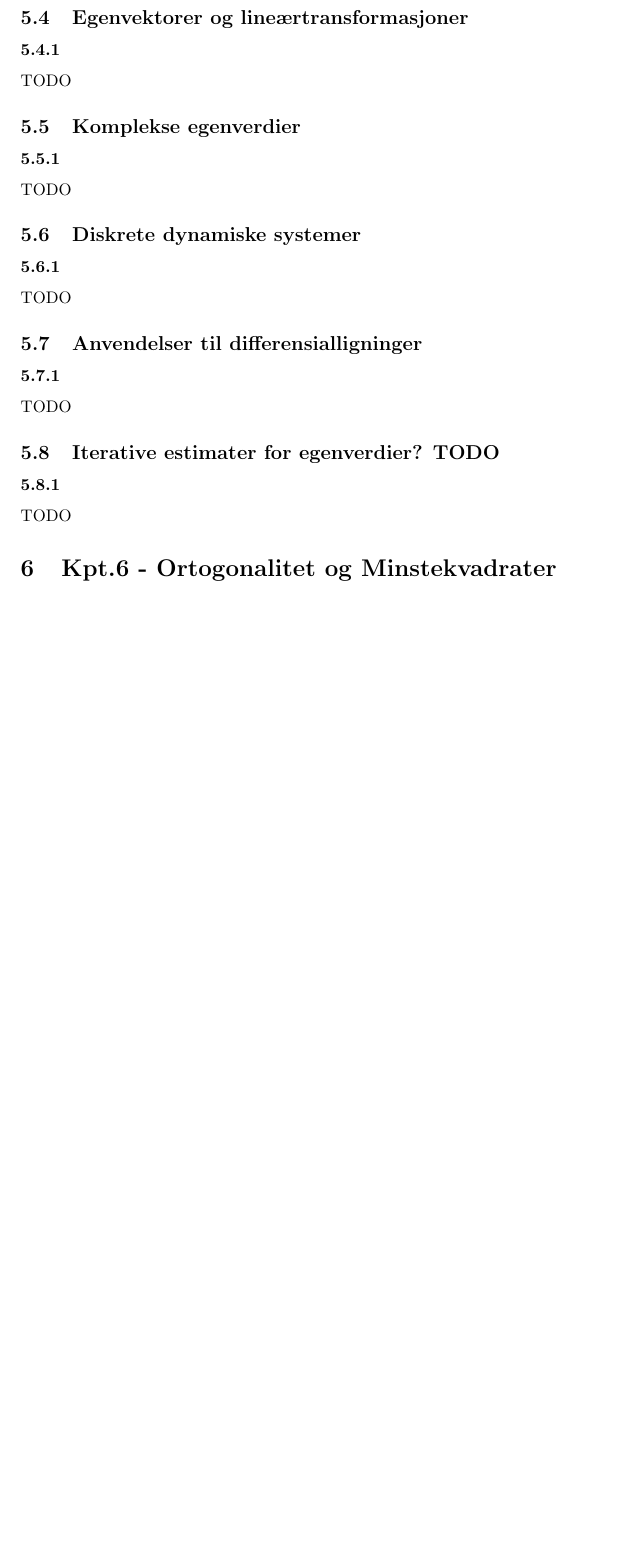
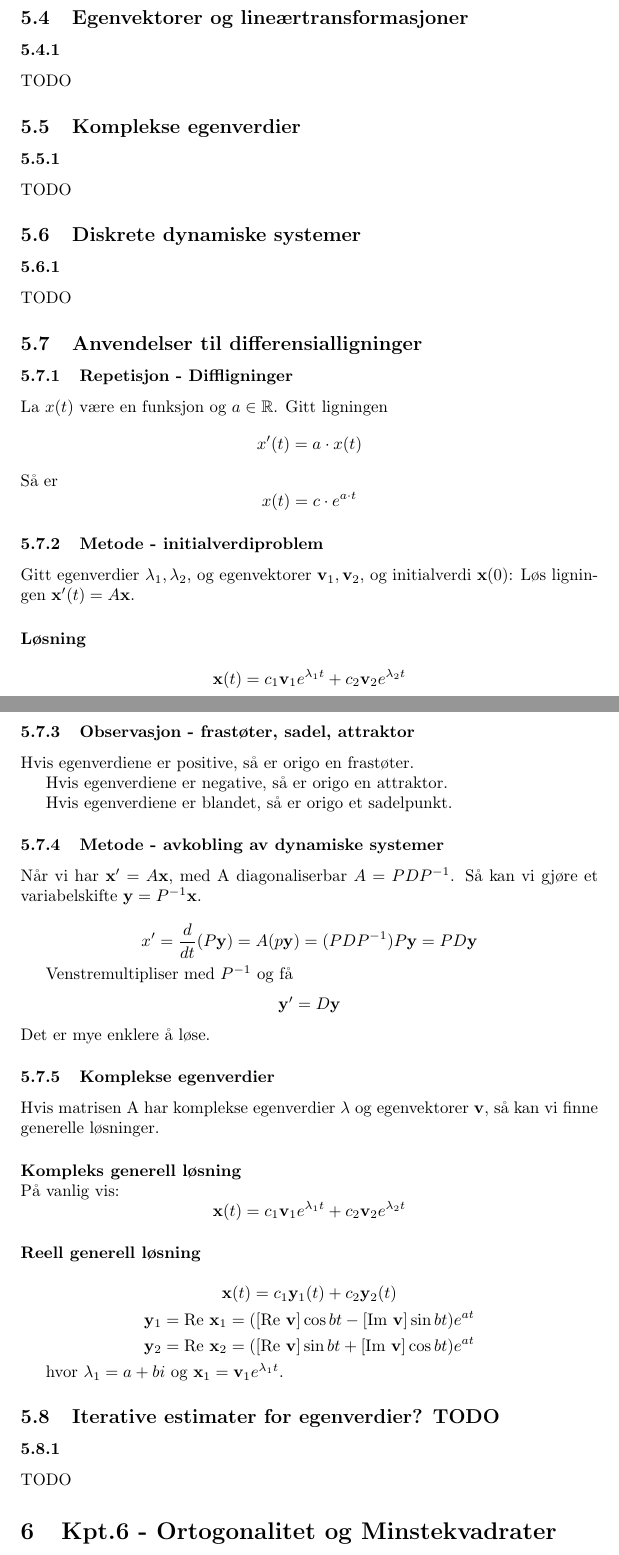
Before and after one commit to byllgrim/mat1120, a LaTeX document (mat1120.tex, which reads style.sty, tex/57met1.tex, tex/57met2.tex): part of page 8 of 10 before the commit and two parts of pages 8 and 9 of 11 after it, the two joined at a grey line, cut so that both start at the same text, the shorter picture padded with empty space. Compiled offline with pdfLaTeX.

Commit message:
fullfør 5.7

```diff
--- a/mat1120.tex
+++ b/mat1120.tex
@@ -96,8 +96,16 @@
       \subsubsection{}
         TODO
     \subsection{Anvendelser til differensialligninger}
-      \subsubsection{}
-        TODO
+      \subsubsection{Repetisjon - Diffligninger}
+        \input{./tex/57rep1}
+      \subsubsection{Metode - initialverdiproblem}
+        \input{./tex/57met1}
+      \subsubsection{Observasjon - frastøter, sadel, attraktor}
+        \input{./tex/57obs1}
+      \subsubsection{Metode - avkobling av dynamiske systemer}
+        \input{./tex/57met2}
+      \subsubsection{Komplekse egenverdier}
+        \input{./tex/57met3}
     \subsection{Iterative estimater for egenverdier? TODO}
       \subsubsection{}
         TODO
--- a/style.sty
+++ b/style.sty
@@ -10,6 +10,7 @@
 \newcommand{\vecv}{\mathbf{v}}
 \newcommand{\vecw}{\mathbf{w}}
 \newcommand{\vecx}{\mathbf{x}}
+\newcommand{\vecy}{\mathbf{y}}
 \newcommand{\vecO}{\mathbf{0}}
 % TODO \newcommand{\vec}[1]{\mathbf{#1}}
 
@@ -17,6 +18,8 @@
 \newcommand{\Nul}[1]{\text{Nul}(#1)}
 \newcommand{\Col}[1]{\text{Col}(#1)}
 \newcommand{\Dim}[1]{\text{Dim}(#1)}
+\newcommand{\re}{\text{Re}\ }
+\newcommand{\im}{\text{Im}\ }
 
 \newcommand{\B}{\mathcal{B}} % TODO fix old code
 \newcommand{\R}{\mathbb{R}} % TODO fiks gammel kode
--- /dev/null
+++ b/tex/57met1.tex
@@ -0,0 +1,7 @@
+Gitt egenverdier $\lambda_1,\lambda_2$,
+og egenvektorer $\vecv_1, \vecv_2$,
+og initialverdi $\vecx(0)$:
+Løs ligningen $\vecx'(t) = A\vecx$.
+
+\paragraph{Løsning} \hfill \\
+$$\vecx(t) = c_1\vecv_1 e^{\lambda_1t} + c_2\vecv_2 e^{\lambda_2t}$$
--- /dev/null
+++ b/tex/57met2.tex
@@ -0,0 +1,11 @@
+Når vi har $\vecx' = A\vecx$, med A diagonaliserbar $A = PDP^{-1}$.
+Så kan vi gjøre et variabelskifte $\vecy = P^{-1}\vecx$.
+
+$$x' = \frac{d}{dt}(P\vecy)
+     = A (p\vecy)
+     = (PDP^{-1})P\vecy
+     = PD\vecy$$
+
+Venstremultipliser med $P^{-1}$ og få
+$$\vecy' = D\vecy$$
+Det er mye enklere å løse.
--- /dev/null
+++ b/tex/57met3.tex
@@ -0,0 +1,19 @@
+Hvis matrisen A har komplekse egenverdier $\lambda$ og egenvektorer $\vecv$,
+så kan vi finne generelle løsninger.
+
+
+
+\paragraph{Kompleks generell løsning} \hfill \\
+På vanlig vis:
+$$\vecx(t) = c_1\vecv_1e^{\lambda_1t} + c_2\vecv_2e^{\lambda_2t}$$
+
+
+
+\paragraph{Reell generell løsning} \hfill \\
+$$\vecx(t) = c_1\vecy_1(t) + c_2\vecy_2(t)$$
+$$\vecy_1 = \re\vecx_1
+          = ([\re\vecv]\cos{bt} - [\im\vecv]\sin{bt})e^{at}$$
+$$\vecy_2 = \re\vecx_2
+          = ([\re\vecv]\sin{bt} + [\im\vecv]\cos{bt})e^{at}$$
+
+hvor $\lambda_1 = a + bi$ og $\vecx_1 = \vecv_1e^{\lambda_1t}$.
--- /dev/null
+++ b/tex/57obs1.tex
@@ -0,0 +1,5 @@
+Hvis egenverdiene er positive, så er origo en frastøter.
+
+Hvis egenverdiene er negative, så er origo en attraktor.
+
+Hvis egenverdiene er blandet, så er origo et sadelpunkt.
--- /dev/null
+++ b/tex/57rep1.tex
@@ -0,0 +1,5 @@
+La $x(t)$ være en funksjon og $a \in \R$.
+Gitt ligningen
+$$x'(t) = a\cdot x(t)$$
+Så er
+$$x(t) = c\cdot e^{a\cdot t}$$
```
Also changed, not shown: tex/forord.tex (+4 -0 lines), mat1120.pdf, mat1120.tex (1 more changed lines).
